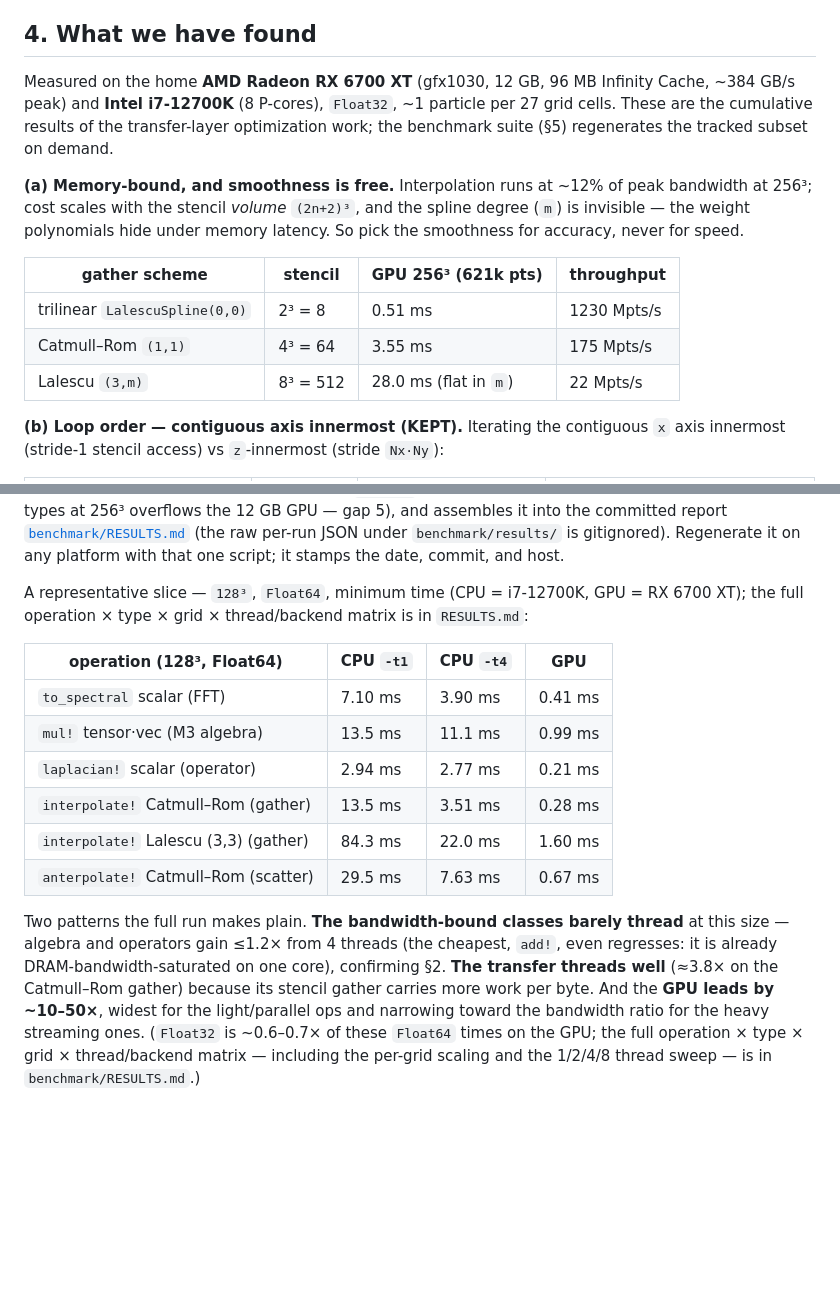
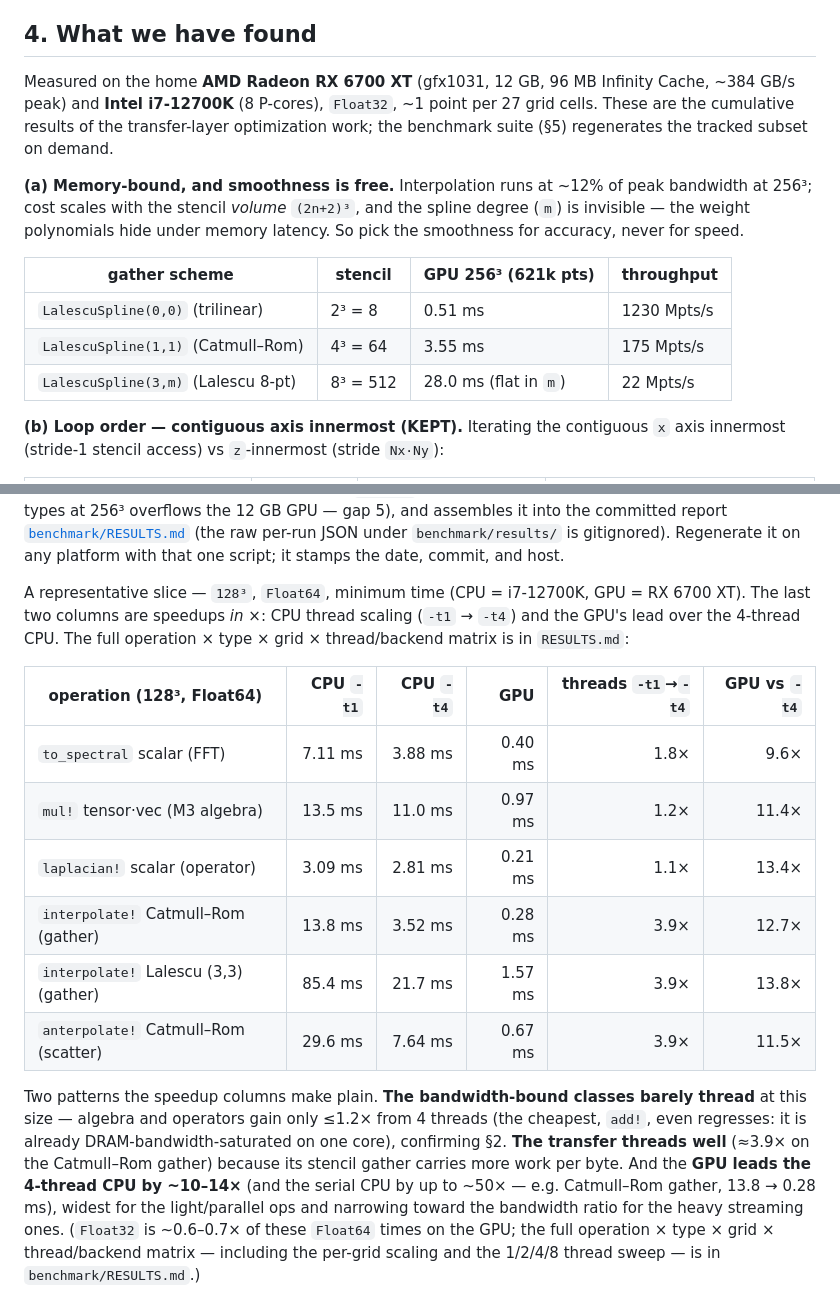
Before and after one commit to GrigorySarnitsky/GBGPeriodicFields.jl, a Markdown page: docs/PERFORMANCE.md, 2 parts joined by grey strips. Drawn GitHub-style; blank space fills up the shorter version.

Commit message:
docs: fix PERFORMANCE.md gather-scheme form, add ×-speedup columns, gfx1031
Review pass over the three design docs (ARCHITECTURE/TESTING/PERFORMANCE) for
coherence and typesetting; only PERFORMANCE.md needed changes:
- §4 gather-scheme table: consistent full LalescuSpline(n,m) form for all rows
  (was a mix of LalescuSpline(0,0) and bare (1,1)/(3,m)), columns aligned.
- §6 results slice: add two ×-speedup columns (CPU -t1→-t4 thread scaling, and
  GPU vs -t4) next to the ms, refresh ms to the current RESULTS.md (128³ F64),
  and rework the following prose to read off them.
- Fix gfx1030 → gfx1031 in §4 (RX 6700 XT is Navi 22; §7 already had it right).

Docs build clean (julia --project=docs docs/make.jl, EXIT=0).

Co-Authored-By: Claude Opus 4.8 <noreply@anthropic.com>

```diff
--- a/docs/PERFORMANCE.md
+++ b/docs/PERFORMANCE.md
@@ -105,8 +105,8 @@ architecture or the tests; they are collected here so an optimizer has them in o
 
 ## 4. What we have found
 
-Measured on the home **AMD Radeon RX 6700 XT** (gfx1030, 12 GB, 96 MB Infinity Cache, ~384 GB/s
-peak) and **Intel i7-12700K** (8 P-cores), `Float32`, ~1 particle per 27 grid cells. These are the
+Measured on the home **AMD Radeon RX 6700 XT** (gfx1031, 12 GB, 96 MB Infinity Cache, ~384 GB/s
+peak) and **Intel i7-12700K** (8 P-cores), `Float32`, ~1 point per 27 grid cells. These are the
 cumulative results of the transfer-layer optimization work; the benchmark suite (§5) regenerates the
 tracked subset on demand.
 
@@ -116,9 +116,9 @@ weight polynomials hide under memory latency. So pick the smoothness for accurac
 
 | gather scheme | stencil | GPU 256³ (621k pts) | throughput |
 |---|---|---|---|
-| trilinear `LalescuSpline(0,0)` | 2³ = 8 | 0.51 ms | 1230 Mpts/s |
-| Catmull–Rom `(1,1)` | 4³ = 64 | 3.55 ms | 175 Mpts/s |
-| Lalescu `(3,m)` | 8³ = 512 | 28.0 ms (flat in `m`) | 22 Mpts/s |
+| `LalescuSpline(0,0)` (trilinear)   | 2³ = 8   | 0.51 ms                | 1230 Mpts/s |
+| `LalescuSpline(1,1)` (Catmull–Rom) | 4³ = 64  | 3.55 ms                | 175 Mpts/s  |
+| `LalescuSpline(3,m)` (Lalescu 8-pt)| 8³ = 512 | 28.0 ms (flat in `m`)  | 22 Mpts/s   |
 
 **(b) Loop order — contiguous axis innermost (KEPT).** Iterating the contiguous `x` axis innermost
 (stride-1 stencil access) vs `z`-innermost (stride `Nx·Ny`):
@@ -208,23 +208,25 @@ and assembles it into the committed report
 (the raw per-run JSON under `benchmark/results/` is gitignored). Regenerate it on any platform with
 that one script; it stamps the date, commit, and host.
 
-A representative slice — `128³`, `Float64`, minimum time (CPU = i7-12700K, GPU = RX 6700 XT); the
-full operation × type × grid × thread/backend matrix is in `RESULTS.md`:
+A representative slice — `128³`, `Float64`, minimum time (CPU = i7-12700K, GPU = RX 6700 XT). The
+last two columns are speedups *in ×*: CPU thread scaling (`-t1` → `-t4`) and the GPU's lead over the
+4-thread CPU. The full operation × type × grid × thread/backend matrix is in `RESULTS.md`:
 
-| operation (128³, Float64) | CPU `-t1` | CPU `-t4` | GPU |
-|---|---|---|---|
-| `to_spectral` scalar (FFT) | 7.10 ms | 3.90 ms | 0.41 ms |
-| `mul!` tensor·vec (M3 algebra) | 13.5 ms | 11.1 ms | 0.99 ms |
-| `laplacian!` scalar (operator) | 2.94 ms | 2.77 ms | 0.21 ms |
-| `interpolate!` Catmull–Rom (gather) | 13.5 ms | 3.51 ms | 0.28 ms |
-| `interpolate!` Lalescu (3,3) (gather) | 84.3 ms | 22.0 ms | 1.60 ms |
-| `anterpolate!` Catmull–Rom (scatter) | 29.5 ms | 7.63 ms | 0.67 ms |
+| operation (128³, Float64) | CPU `-t1` | CPU `-t4` | GPU | threads `-t1`→`-t4` | GPU vs `-t4` |
+|---|--:|--:|--:|--:|--:|
+| `to_spectral` scalar (FFT)            | 7.11 ms | 3.88 ms | 0.40 ms | 1.8× |  9.6× |
+| `mul!` tensor·vec (M3 algebra)        | 13.5 ms | 11.0 ms | 0.97 ms | 1.2× | 11.4× |
+| `laplacian!` scalar (operator)        | 3.09 ms | 2.81 ms | 0.21 ms | 1.1× | 13.4× |
+| `interpolate!` Catmull–Rom (gather)   | 13.8 ms | 3.52 ms | 0.28 ms | 3.9× | 12.7× |
+| `interpolate!` Lalescu (3,3) (gather) | 85.4 ms | 21.7 ms | 1.57 ms | 3.9× | 13.8× |
+| `anterpolate!` Catmull–Rom (scatter)  | 29.6 ms | 7.64 ms | 0.67 ms | 3.9× | 11.5× |
 
-Two patterns the full run makes plain. **The bandwidth-bound classes barely thread** at this size —
-algebra and operators gain ≤1.2× from 4 threads (the cheapest, `add!`, even regresses: it is already
-DRAM-bandwidth-saturated on one core), confirming §2. **The transfer threads well** (≈3.8× on the
-Catmull–Rom gather) because its stencil gather carries more work per byte. And the **GPU leads by
-~10–50×**, widest for the light/parallel ops and narrowing toward the bandwidth ratio for the heavy
+Two patterns the speedup columns make plain. **The bandwidth-bound classes barely thread** at this
+size — algebra and operators gain only ≤1.2× from 4 threads (the cheapest, `add!`, even regresses: it
+is already DRAM-bandwidth-saturated on one core), confirming §2. **The transfer threads well** (≈3.9×
+on the Catmull–Rom gather) because its stencil gather carries more work per byte. And the **GPU leads
+the 4-thread CPU by ~10–14×** (and the serial CPU by up to ~50× — e.g. Catmull–Rom gather, 13.8 →
+0.28 ms), widest for the light/parallel ops and narrowing toward the bandwidth ratio for the heavy
 streaming ones. (`Float32` is ~0.6–0.7× of these `Float64` times on the GPU; the full
 operation × type × grid × thread/backend matrix — including the per-grid scaling and the 1/2/4/8
 thread sweep — is in `benchmark/RESULTS.md`.)
```
